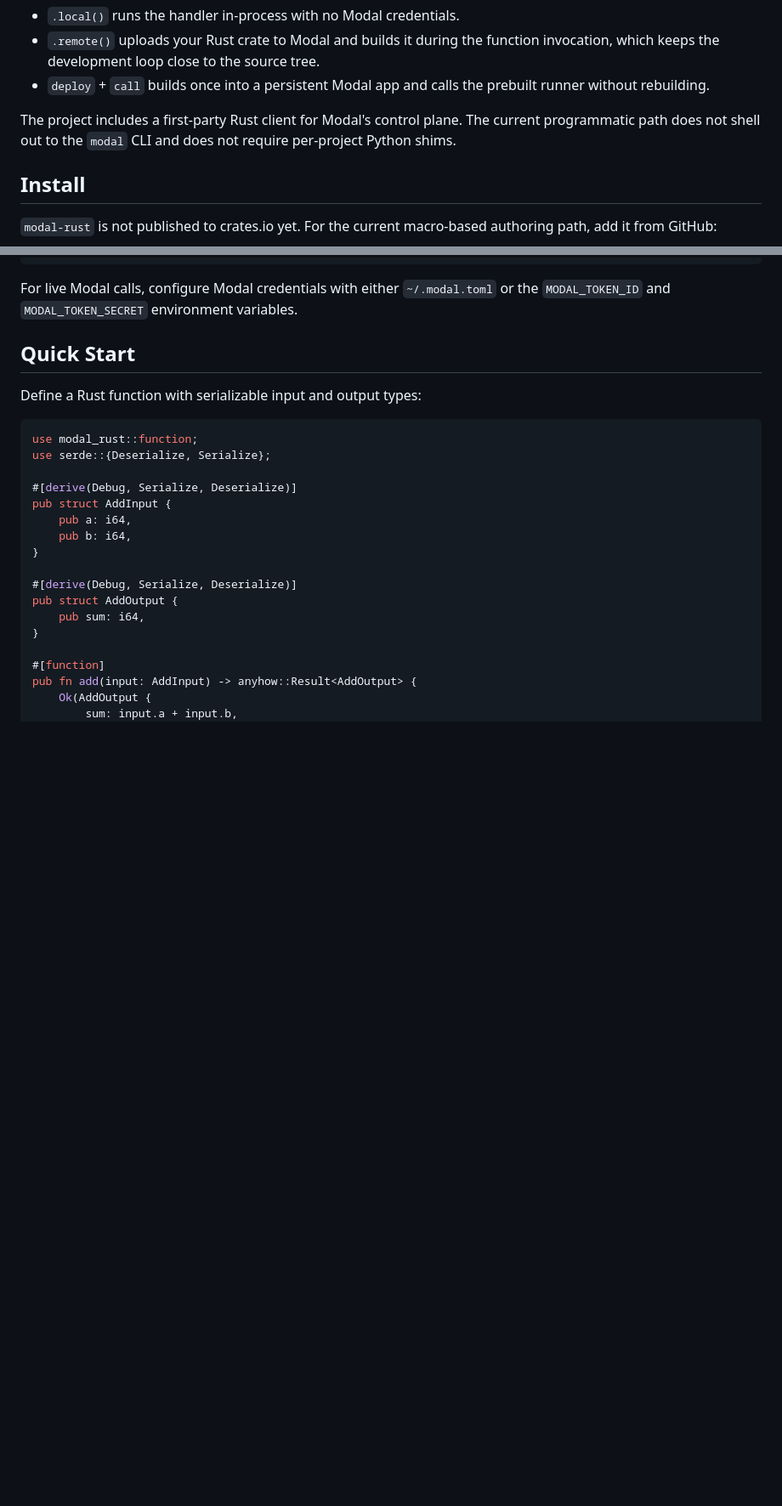
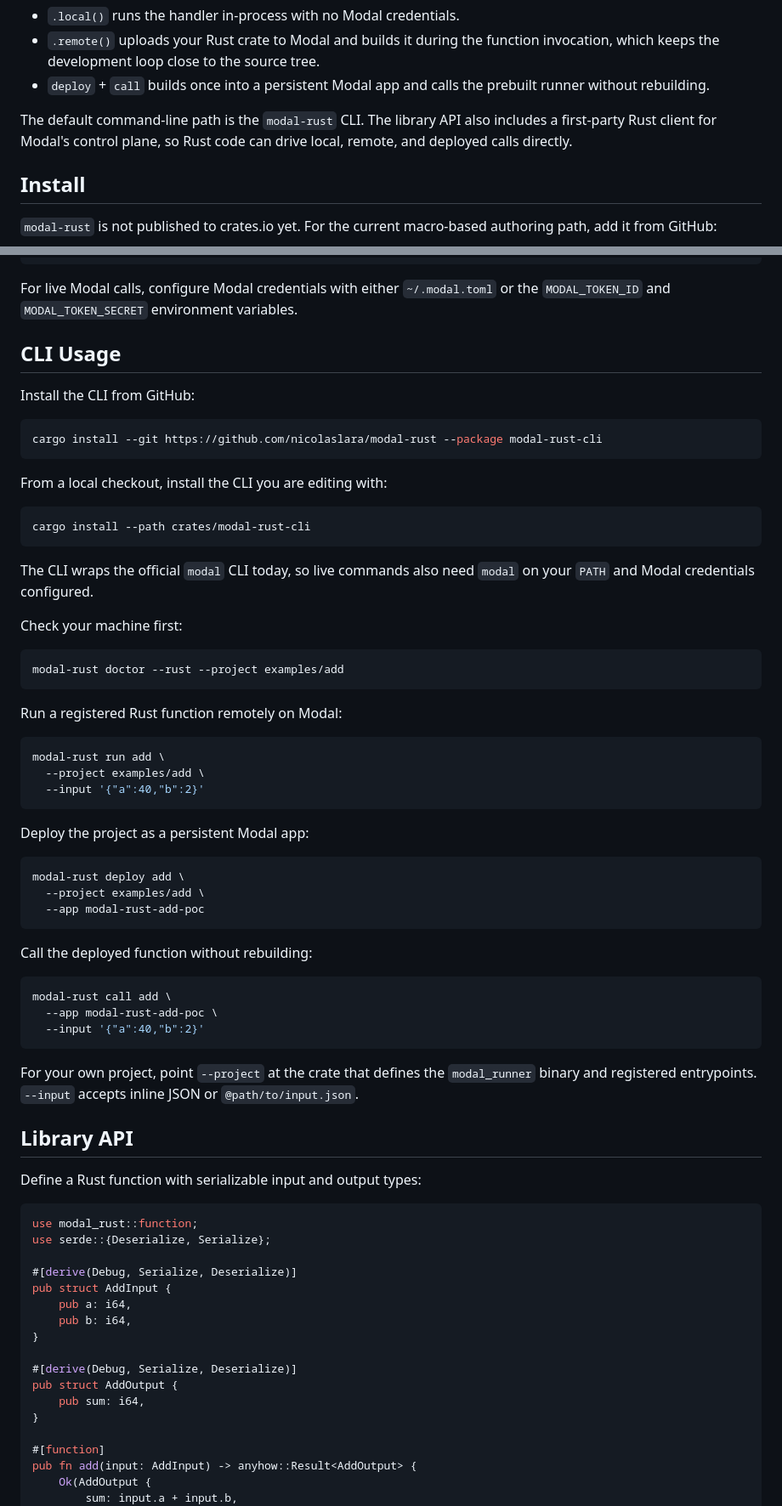
Before and after one commit to nicolaslara/modal-rust, a Markdown page: README.md, 2 parts joined by grey strips. Shown at 85% size. Rendered like a GitHub page; blank space fills up the shorter version.

Commit message:
Document modal-rust CLI usage

````diff
--- a/README.md
+++ b/README.md
@@ -17,9 +17,9 @@ entrypoints, and call them three ways:
 - `deploy` + `call` builds once into a persistent Modal app and calls the
   prebuilt runner without rebuilding.
 
-The project includes a first-party Rust client for Modal's control plane. The
-current programmatic path does not shell out to the `modal` CLI and does not
-require per-project Python shims.
+The default command-line path is the `modal-rust` CLI. The library API also
+includes a first-party Rust client for Modal's control plane, so Rust code can
+drive local, remote, and deployed calls directly.
 
 ## Install
 
@@ -49,7 +49,58 @@ anyhow = "1"
 For live Modal calls, configure Modal credentials with either `~/.modal.toml` or
 the `MODAL_TOKEN_ID` and `MODAL_TOKEN_SECRET` environment variables.
 
-## Quick Start
+## CLI Usage
+
+Install the CLI from GitHub:
+
+```bash
+cargo install --git https://github.com/nicolaslara/modal-rust --package modal-rust-cli
+```
+
+From a local checkout, install the CLI you are editing with:
+
+```bash
+cargo install --path crates/modal-rust-cli
+```
+
+The CLI wraps the official `modal` CLI today, so live commands also need `modal`
+on your `PATH` and Modal credentials configured.
+
+Check your machine first:
+
+```bash
+modal-rust doctor --rust --project examples/add
+```
+
+Run a registered Rust function remotely on Modal:
+
+```bash
+modal-rust run add \
+  --project examples/add \
+  --input '{"a":40,"b":2}'
+```
+
+Deploy the project as a persistent Modal app:
+
+```bash
+modal-rust deploy add \
+  --project examples/add \
+  --app modal-rust-add-poc
+```
+
+Call the deployed function without rebuilding:
+
+```bash
+modal-rust call add \
+  --app modal-rust-add-poc \
+  --input '{"a":40,"b":2}'
+```
+
+For your own project, point `--project` at the crate that defines the
+`modal_runner` binary and registered entrypoints. `--input` accepts inline JSON
+or `@path/to/input.json`.
+
+## Library API
 
 Define a Rust function with serializable input and output types:
 
````
Also changed, not shown: other parts of README.md (+1 -1 lines).
